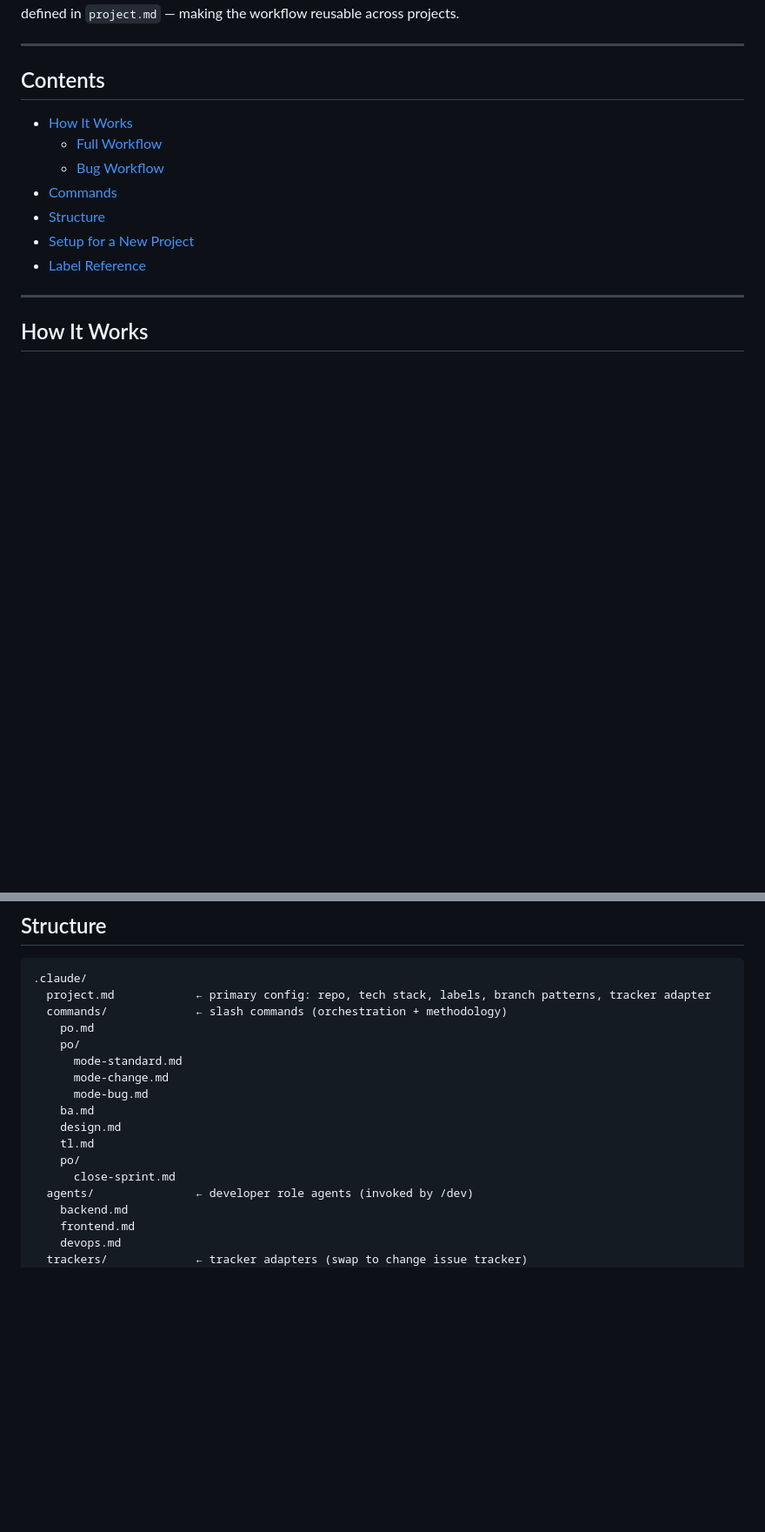
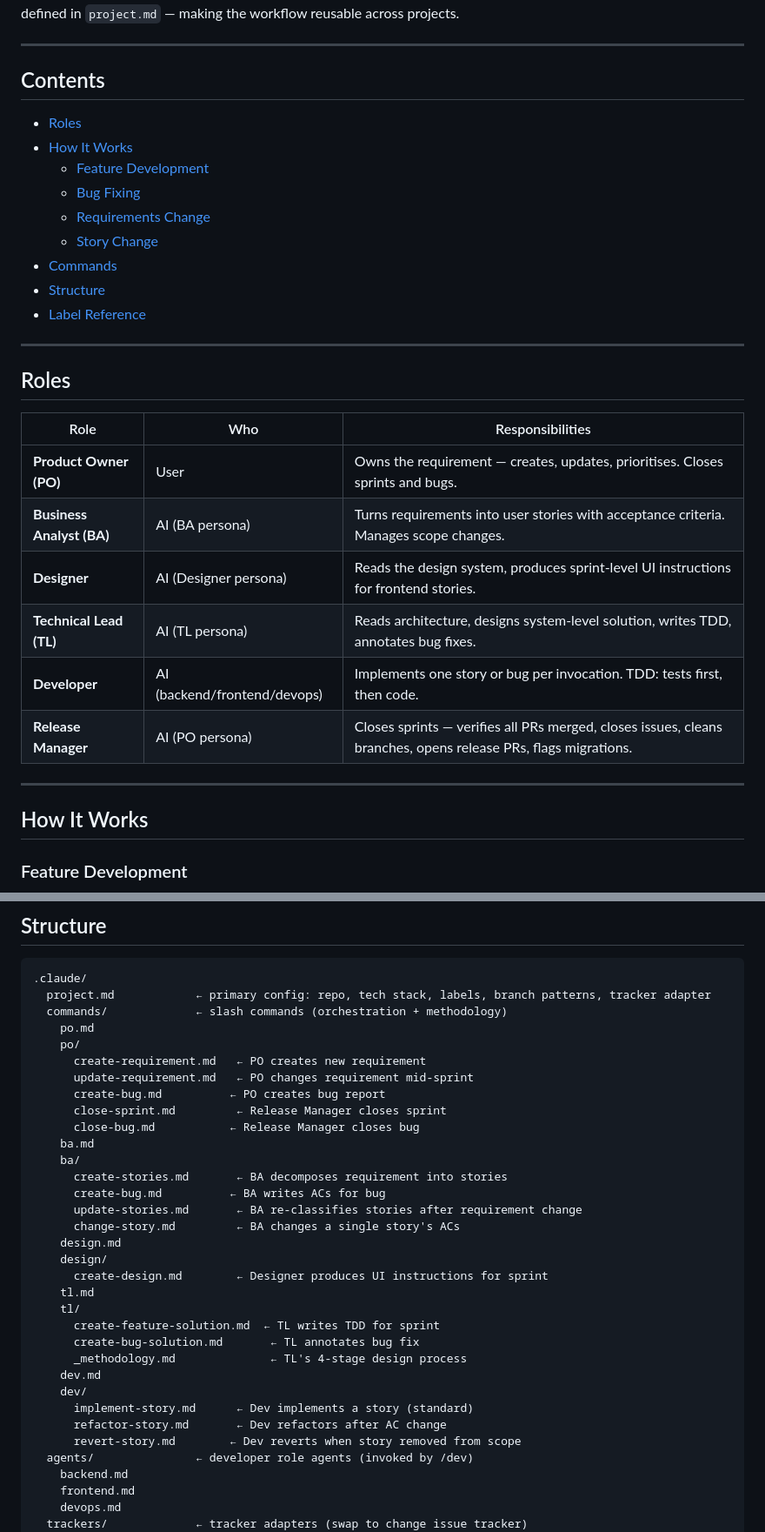
Before and after one commit to simpscal/notism, a Markdown page: README.md, 2 parts joined by grey strips. Shown at 87% size. GitHub-like rendering; blank space fills up the shorter version.

````diff
--- a/README.md
+++ b/README.md
@@ -6,17 +6,34 @@ An AI-powered development workflow using Claude Code slash commands. Issue track
 
 ## Contents
 
+- [Roles](#roles)
 - [How It Works](#how-it-works)
-  - [Full Workflow](#full-workflow)
-  - [Bug Workflow](#bug-workflow)
+  - [Feature Development](#feature-development)
+  - [Bug Fixing](#bug-fixing)
+  - [Requirements Change](#requirements-change)
+  - [Story Change](#story-change)
 - [Commands](#commands)
 - [Structure](#structure)
-- [Setup for a New Project](#setup-for-a-new-project)
 - [Label Reference](#label-reference)
+
+---
+
+## Roles
+
+| Role | Who | Responsibilities |
+|------|-----|-----------------|
+| **Product Owner (PO)** | User | Owns the requirement — creates, updates, prioritises. Closes sprints and bugs. |
+| **Business Analyst (BA)** | AI (BA persona) | Turns requirements into user stories with acceptance criteria. Manages scope changes. |
+| **Designer** | AI (Designer persona) | Reads the design system, produces sprint-level UI instructions for frontend stories. |
+| **Technical Lead (TL)** | AI (TL persona) | Reads architecture, designs system-level solution, writes TDD, annotates bug fixes. |
+| **Developer** | AI (backend/frontend/devops) | Implements one story or bug per invocation. TDD: tests first, then code. |
+| **Release Manager** | AI (PO persona) | Closes sprints — verifies all PRs merged, closes issues, cleans branches, opens release PRs, flags migrations. |
 
 ---
 
 ## How It Works
 
+### Feature Development
+
 ```mermaid
 flowchart TD
@@ -147,14 +164,30 @@ Skills: `frontend` · `backend` · `fullstack` · `devops`
   commands/             ← slash commands (orchestration + methodology)
     po.md
     po/
-      mode-standard.md
-      mode-change.md
-      mode-bug.md
+      create-requirement.md   ← PO creates new requirement
+      update-requirement.md   ← PO changes requirement mid-sprint
+      create-bug.md          ← PO creates bug report
+      close-sprint.md         ← Release Manager closes sprint
+      close-bug.md           ← Release Manager closes bug
     ba.md
+    ba/
+      create-stories.md       ← BA decomposes requirement into stories
+      create-bug.md          ← BA writes ACs for bug
+      update-stories.md       ← BA re-classifies stories after requirement change
+      change-story.md         ← BA changes a single story's ACs
     design.md
+    design/
+      create-design.md        ← Designer produces UI instructions for sprint
     tl.md
-    po/
-      close-sprint.md
+    tl/
+      create-feature-solution.md  ← TL writes TDD for sprint
+      create-bug-solution.md       ← TL annotates bug fix
+      _methodology.md              ← TL's 4-stage design process
+    dev.md
+    dev/
+      implement-story.md      ← Dev implements a story (standard)
+      refactor-story.md       ← Dev refactors after AC change
+      revert-story.md        ← Dev reverts when story removed from scope
   agents/               ← developer role agents (invoked by /dev)
     backend.md
     frontend.md
````
Also changed, not shown: other parts of README.md (+98 -108 lines).
